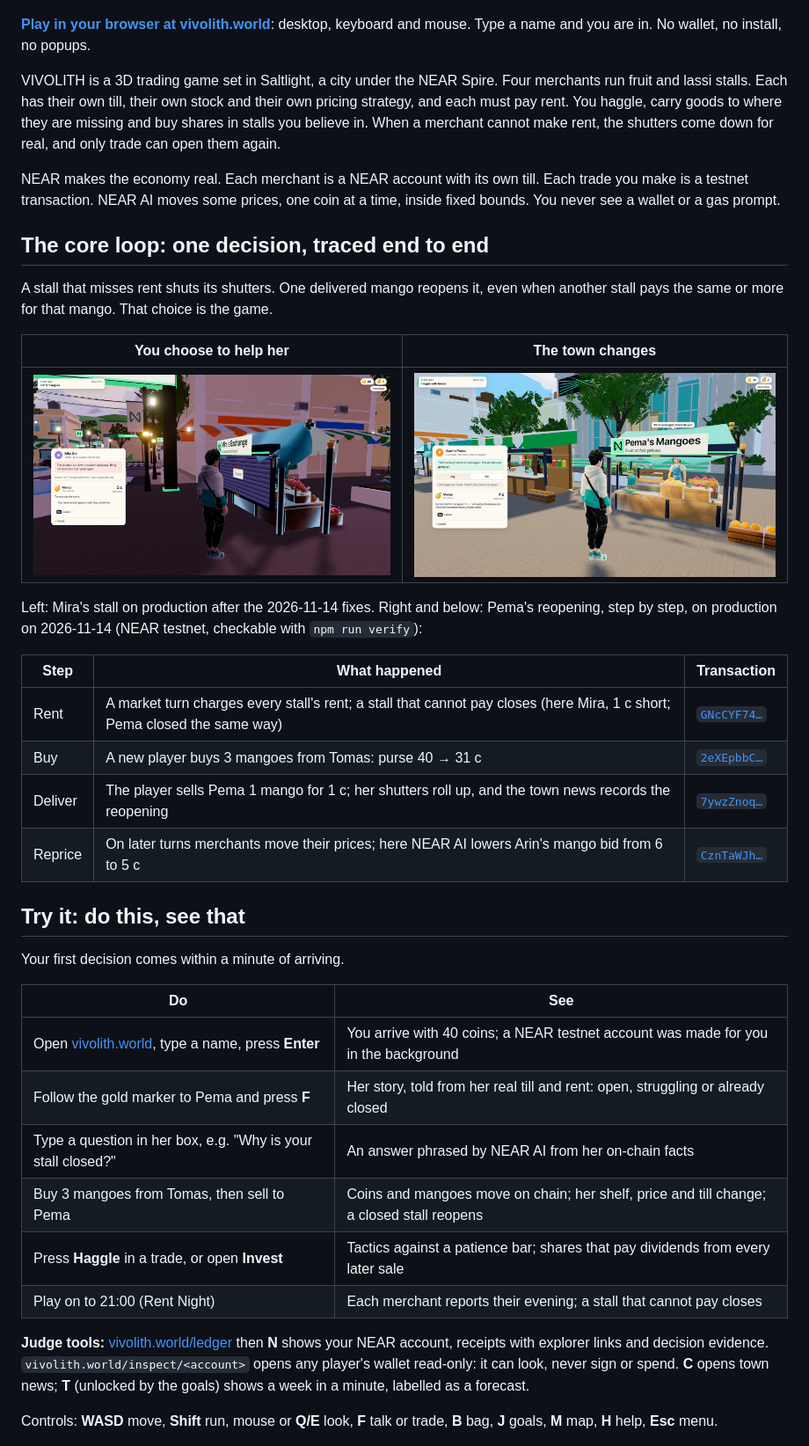
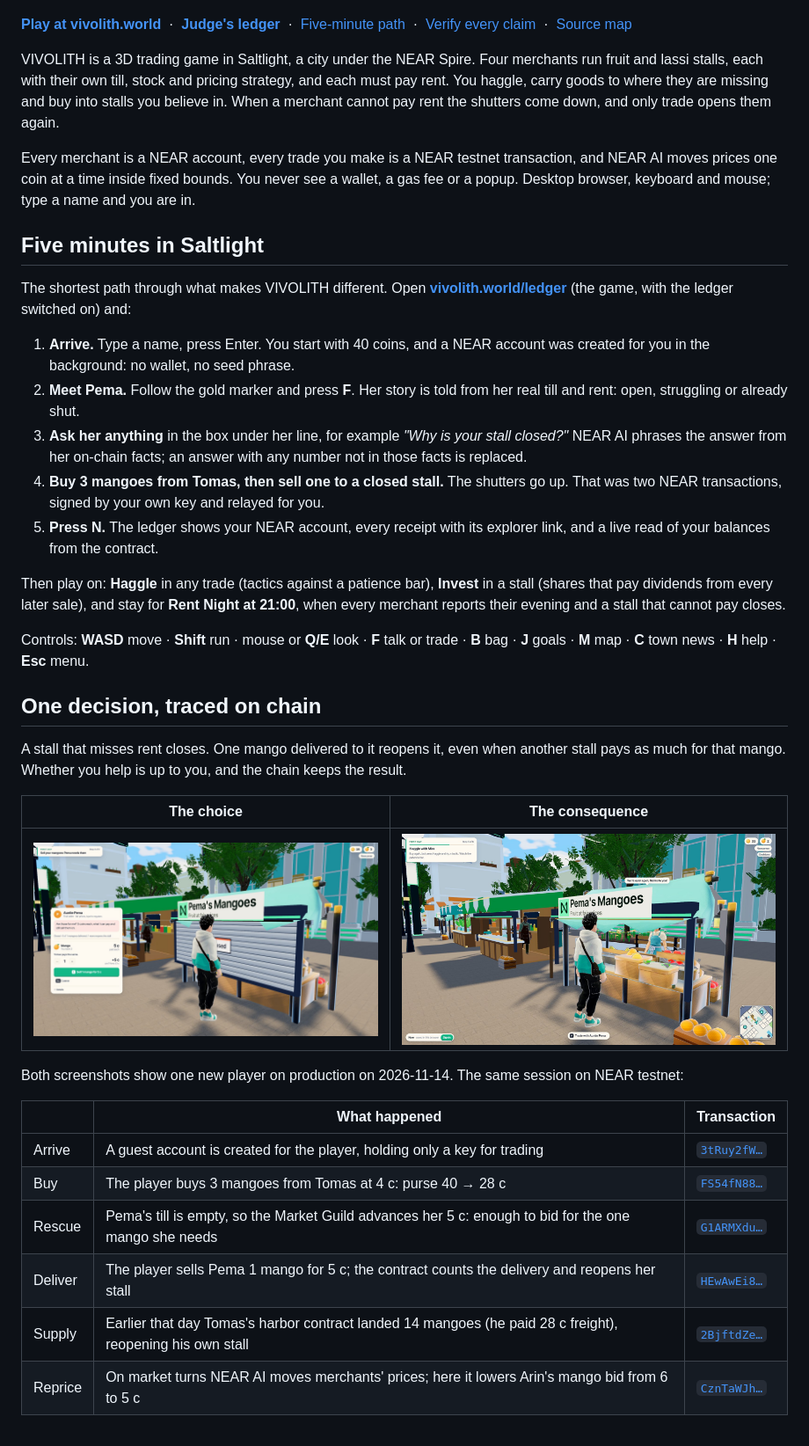
Before and after one commit to bunnyyxtan/vivolith, a Markdown page: README.md, the part around one of its changes. Shown at 88% size. Drawn GitHub-style; pictures changed too: docs/media/choice-closed-stall.jpg, docs/media/consequence-stall-reopens.jpg.

```diff
--- a/README.md
+++ b/README.md
@@ -4,21 +4,45 @@
 
 ![The NEAR Spire over Protocol Plaza, VIVOLITH](docs/media/hero-near-spire.jpg)
 
-**[Play in your browser at vivolith.world](https://vivolith.world)**: desktop, keyboard and mouse. Type a name and
-you are in. No wallet, no install, no popups.
+**[Play at vivolith.world](https://vivolith.world)** &nbsp;·&nbsp; **[Judge's ledger](https://vivolith.world/ledger)** &nbsp;·&nbsp;
+[Five-minute path](#five-minutes-in-saltlight) &nbsp;·&nbsp; [Verify every claim](#verify-every-claim) &nbsp;·&nbsp; [Source map](#source-map)
 
-VIVOLITH is a 3D trading game set in Saltlight, a city under the NEAR Spire. Four merchants run fruit and lassi stalls.
-Each has their own till, their own stock and their own pricing strategy, and each must pay rent. You haggle, carry goods
-to where they are missing and buy shares in stalls you believe in. When a merchant cannot make rent, the shutters come
-down for real, and only trade can open them again.
+VIVOLITH is a 3D trading game in Saltlight, a city under the NEAR Spire. Four merchants run fruit and lassi stalls,
+each with their own till, stock and pricing strategy, and each must pay rent. You haggle, carry goods to where they are
+missing and buy into stalls you believe in. When a merchant cannot pay rent the shutters come down, and only trade
+opens them again.
 
-NEAR makes the economy real. Each merchant is a NEAR account with its own till. Each trade you make is a testnet
-transaction. NEAR AI moves some prices, one coin at a time, inside fixed bounds. You never see a wallet or a gas prompt.
+Every merchant is a NEAR account, every trade you make is a NEAR testnet transaction, and NEAR AI moves prices one
+coin at a time inside fixed bounds. You never see a wallet, a gas fee or a popup. Desktop browser, keyboard and mouse;
+type a name and you are in.
 
-## The core loop: one decision, traced end to end
+## Five minutes in Saltlight
 
-A stall that misses rent shuts its shutters. One delivered mango reopens it, even when another stall pays the same or
-more for that mango. That choice is the game.
+The shortest path through what makes VIVOLITH different. Open **[vivolith.world/ledger](https://vivolith.world/ledger)**
+(the game, with the ledger switched on) and:
 
-| You choose to help her | The town changes |
+1. **Arrive.** Type a name, press Enter. You start with 40 coins, and a NEAR account was created for you in the
+   background: no wallet, no seed phrase.
+2. **Meet Pema.** Follow the gold marker and press **F**. Her story is told from her real till and rent: open,
+   struggling or already shut.
+3. **Ask her anything** in the box under her line, for example *"Why is your stall closed?"* NEAR AI phrases the answer
+   from her on-chain facts; an answer with any number not in those facts is replaced.
+4. **Buy 3 mangoes from Tomas, then sell one to a closed stall.** The shutters go up. That was two NEAR transactions,
+   signed by your own key and relayed for you.
+5. **Press N.** The ledger shows your NEAR account, every receipt with its explorer link, and a live read of your
+   balances from the contract.
+
+Then play on: **Haggle** in any trade (tactics against a patience bar), **Invest** in a stall (shares that pay
+dividends from every later sale), and stay for **Rent Night at 21:00**, when every merchant reports their evening and a
+stall that cannot pay closes.
+
+Controls: **WASD** move · **Shift** run · mouse or **Q/E** look · **F** talk or trade · **B** bag · **J** goals ·
+**M** map · **C** town news · **H** help · **Esc** menu.
+
+## One decision, traced on chain
+
+A stall that misses rent closes. One mango delivered to it reopens it, even when another stall pays as much for that
+mango. Whether you help is up to you, and the chain keeps the result.
+
+| The choice | The consequence |
 |---|---|
@@ -26,33 +50,14 @@ more for that mango. That choice is the game.
 
-Left: Mira's stall on production after the 2026-11-14 fixes. Right and below: Pema's reopening, step by step, on production on 2026-11-14 (NEAR testnet, checkable with `npm run verify`):
+Both screenshots show one new player on production on 2026-11-14. The same session on NEAR testnet:
 
-| Step | What happened | Transaction |
+| | What happened | Transaction |
 |---|---|---|
-| Rent | A market turn charges every stall's rent; a stall that cannot pay closes (here Mira, 1 c short; Pema closed the same way) | [`GNcCYF74…`](https://testnet.nearblocks.io/txns/GNcCYF74wPsEEYTnMJayb5sp8aWuHsemQVbL2eV3WHnr) |
-| Buy | A new player buys 3 mangoes from Tomas: purse 40 → 31 c | [`2eXEpbbC…`](https://testnet.nearblocks.io/txns/2eXEpbbCjnU3UeGXB29bEC8XsijDNphf6gBH76Zx9dog) |
-| Deliver | The player sells Pema 1 mango for 1 c; her shutters roll up, and the town news records the reopening | [`7ywzZnoq…`](https://testnet.nearblocks.io/txns/7ywzZnoq1c5UxqYMZRQGpFXMX5zmXGh2A8hrKap6PS4F) |
-| Reprice | On later turns merchants move their prices; here NEAR AI lowers Arin's mango bid from 6 to 5 c | [`CznTaWJh…`](https://testnet.nearblocks.io/txns/CznTaWJhctgxL7RSMYubwUMyU5vGJBJUb62uaZEXuFBa) |
-
-## Try it: do this, see that
-
-Your first decision comes within a minute of arriving.
-
-| Do | See |
-|---|---|
-| Open [vivolith.world](https://vivolith.world), type a name, press **Enter** | You arrive with 40 coins; a NEAR testnet account was made for you in the background |
-| Follow the gold marker to Pema and press **F** | Her story, told from her real till and rent: open, struggling or already closed |
-| Type a question in her box, e.g. "Why is your stall closed?" | An answer phrased by NEAR AI from her on-chain facts |
-| Buy 3 mangoes from Tomas, then sell to Pema | Coins and mangoes move on chain; her shelf, price and till change; a closed stall reopens |
-| Press **Haggle** in a trade, or open **Invest** | Tactics against a patience bar; shares that pay dividends from every later sale |
-| Play on to 21:00 (Rent Night) | Each merchant reports their evening; a stall that cannot pay closes |
-
-**Judge tools:** [vivolith.world/ledger](https://vivolith.world/ledger) then **N** shows your NEAR account, receipts
-with explorer links and decision evidence. `vivolith.world/inspect/<account>` opens any player's wallet read-only: it
-can look, never sign or spend.
-**C** opens town news; **T** (unlocked by the goals) shows a week in a minute, labelled as a forecast.
-
-Controls: **WASD** move, **Shift** run, mouse or **Q/E** look, **F** talk or trade, **B** bag, **J** goals, **M** map,
-**H** help, **Esc** menu.
+| Arrive | A guest account is created for the player, holding only a key for trading | [`3tRuy2fW…`](https://testnet.nearblocks.io/txns/3tRuy2fWwy7jLANd8LMCDpXrELzpymCfB5P73WBghJaD) |
+| Buy | The player buys 3 mangoes from Tomas at 4 c: purse 40 → 28 c | [`FS54fN88…`](https://testnet.nearblocks.io/txns/FS54fN889VDpyUSqDrTLUxo7dRSY9DiACa3BX9vqJ4Vh) |
+| Rescue | Pema's till is empty, so the Market Guild advances her 5 c: enough to bid for the one mango she needs | [`G1ARMXdu…`](https://testnet.nearblocks.io/txns/G1ARMXdujweiFcCjmAbCgEU7Vr2SRievrfYPnxZnKLoP) |
+| Deliver | The player sells Pema 1 mango for 5 c; the contract counts the delivery and reopens her stall | [`HEwAwEi8…`](https://testnet.nearblocks.io/txns/HEwAwEi8vsfGLkBeGkTTqa5FMrANBCk11AL1D3aXvLki) |
+| Supply | Earlier that day Tomas's harbor contract landed 14 mangoes (he paid 28 c freight), reopening his own stall | [`2BjftdZe…`](https://testnet.nearblocks.io/txns/2BjftdZegMUXMwwh4wxFh7J8M3RE6dJXkJkw1LzzXRJF) |
+| Reprice | On market turns NEAR AI moves merchants' prices; here it lowers Arin's mango bid from 6 to 5 c | [`CznTaWJh…`](https://testnet.nearblocks.io/txns/CznTaWJhctgxL7RSMYubwUMyU5vGJBJUb62uaZEXuFBa) |
 
 ![Pema explains, from her on-chain till, why her stall closed](docs/media/ask-merchant-grounded.jpg)
 
```
Also changed, not shown: other parts of README.md (+51 -52 lines), docs/VERIFICATION.md (+5 -3 lines), 4 other files.
